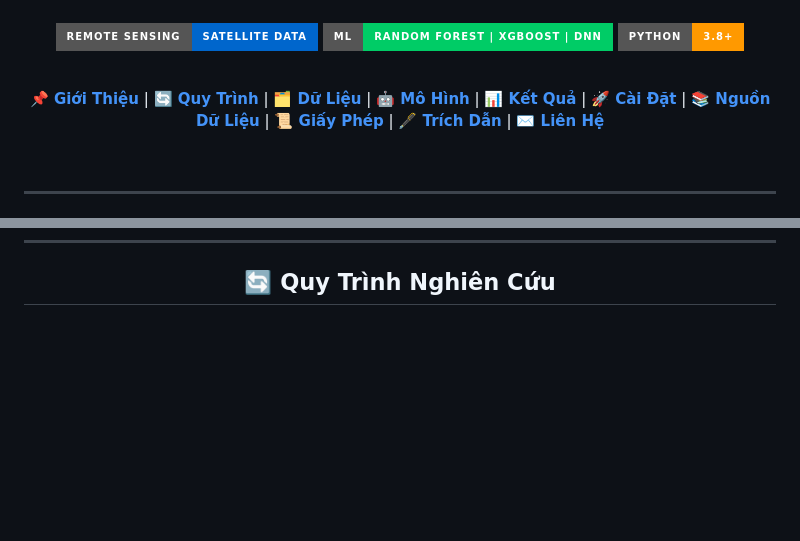
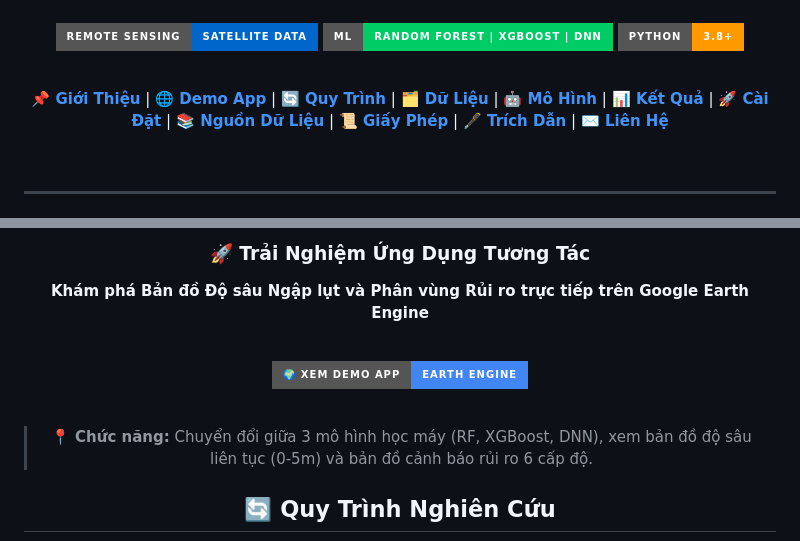
Before and after one commit to ntuson0810-droid/Hue-Depth-Flood-Mapping, a Markdown page: README.md, 2 parts joined by grey strips. Rendered like a GitHub page; badges without logos; blank space fills up the shorter version.

Commit message:
Cập nhật README: Thêm mục Demo App với link Google Earth Engine

```diff
--- a/README.md
+++ b/README.md
@@ -16,6 +16,7 @@
 <br>
 
 **[📌 Giới Thiệu](#-giới-thiệu)** |
+**[🌐 Demo App](#-demo-app)** |
 **[🔄 Quy Trình](#-quy-trình-nghiên-cứu)** |
 **[🗂 Dữ Liệu](#-bộ-dữ-liệu-chi-tiết)** |
 **[🤖 Mô Hình](#-các-mô-hình)** |
@@ -58,3 +73,16 @@
+### 🚀 Trải Nghiệm Ứng Dụng Tương Tác
+
+**Khám phá Bản đồ Độ sâu Ngập lụt và Phân vùng Rủi ro trực tiếp trên Google Earth Engine**
+
+<br>
+
+[![Demo App](https://img.shields.io/badge/🌍_Xem_Demo_App-Earth_Engine-4285F4?style=for-the-badge&logo=google-earth&logoColor=white)](https://ee-ntuson2003nts.projects.earthengine.app/view/machine-learning--remote-sensing-hue-flood-depth-mapping)
+
+<br>
+
+> 📍 **Chức năng:** Chuyển đổi giữa 3 mô hình học máy (RF, XGBoost, DNN), xem bản đồ độ sâu liên tục (0-5m) và bản đồ cảnh báo rủi ro 6 cấp độ.
+
+</div>
 
 <div align="center">
 
```
Also changed, not shown: other parts of README.md (+14 -0 lines).
